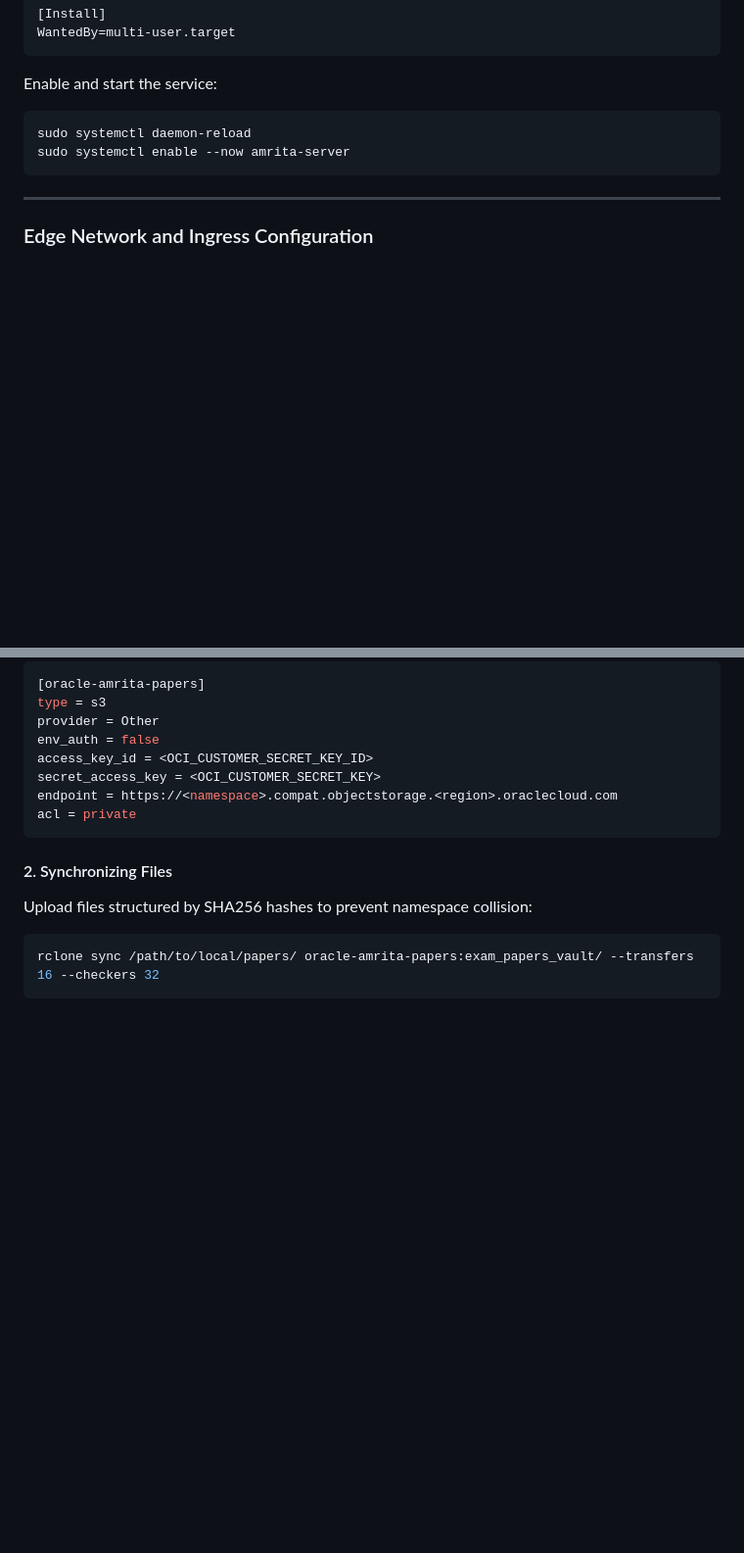
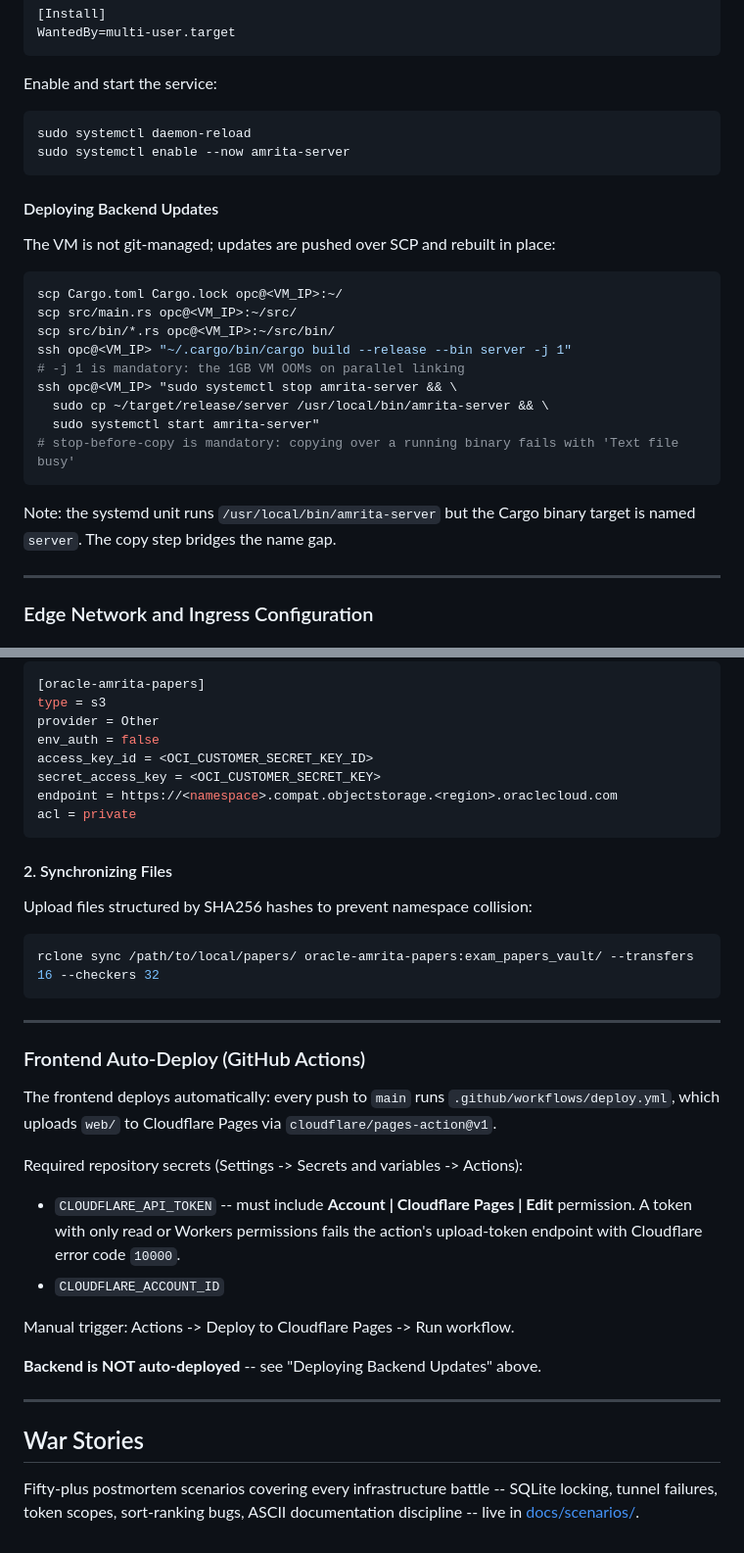
Before and after one commit to Anurup-R-Krishnan/amrita-dl, a Markdown page: README.md, 2 parts joined by grey strips. Shown at 98% size. Rendered like a GitHub page; blank space fills up the shorter version.

Commit message:
docs: document sort semantics, backend deploy runbook, and CI auto-deploy in README

````diff
--- a/README.md
+++ b/README.md
@@ -140,6 +142,21 @@ sudo systemctl daemon-reload
 sudo systemctl enable --now amrita-server
 ```
 
+#### Deploying Backend Updates
+The VM is not git-managed; updates are pushed over SCP and rebuilt in place:
+```bash
+scp Cargo.toml Cargo.lock opc@<VM_IP>:~/
+scp src/main.rs opc@<VM_IP>:~/src/
+scp src/bin/*.rs opc@<VM_IP>:~/src/bin/
+ssh opc@<VM_IP> "~/.cargo/bin/cargo build --release --bin server -j 1"
+# -j 1 is mandatory: the 1GB VM OOMs on parallel linking
+ssh opc@<VM_IP> "sudo systemctl stop amrita-server && \
+  sudo cp ~/target/release/server /usr/local/bin/amrita-server && \
+  sudo systemctl start amrita-server"
+# stop-before-copy is mandatory: copying over a running binary fails with 'Text file busy'
+```
+Note: the systemd unit runs `/usr/local/bin/amrita-server` but the Cargo binary target is named `server`. The copy step bridges the name gap.
+
 ---
 
 ### Edge Network and Ingress Configuration
@@ -217,3 +234,22 @@ Upload files structured by SHA256 hashes to prevent namespace collision:
 ```bash
 rclone sync /path/to/local/papers/ oracle-amrita-papers:exam_papers_vault/ --transfers 16 --checkers 32
 ```
+
+---
+
+### Frontend Auto-Deploy (GitHub Actions)
+The frontend deploys automatically: every push to `main` runs `.github/workflows/deploy.yml`, which uploads `web/` to Cloudflare Pages via `cloudflare/pages-action@v1`.
+
+Required repository secrets (Settings -> Secrets and variables -> Actions):
+- `CLOUDFLARE_API_TOKEN` -- must include **Account | Cloudflare Pages | Edit** permission. A token with only read or Workers permissions fails the action's upload-token endpoint with Cloudflare error code `10000`.
+- `CLOUDFLARE_ACCOUNT_ID`
+
+Manual trigger: Actions -> Deploy to Cloudflare Pages -> Run workflow.
+
+**Backend is NOT auto-deployed** -- see "Deploying Backend Updates" above.
+
+---
+
+## War Stories
+
+Fifty-plus postmortem scenarios covering every infrastructure battle -- SQLite locking, tunnel failures, token scopes, sort-ranking bugs, ASCII documentation discipline -- live in [docs/scenarios/](./docs/scenarios/README.md).
````
Also changed, not shown: other parts of README.md (+2 -0 lines).
